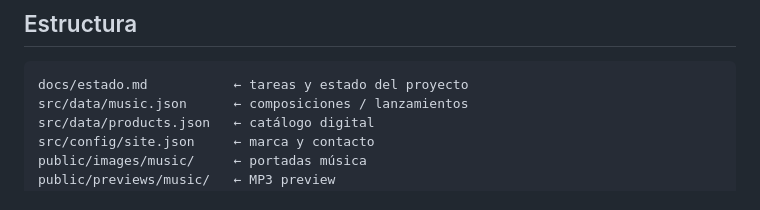
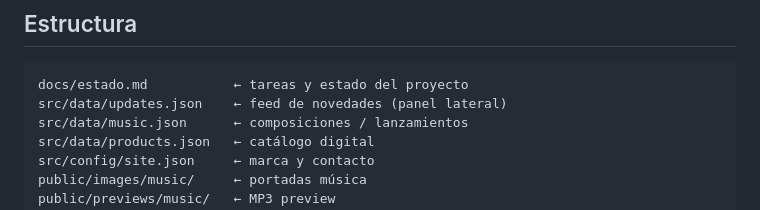
Before and after one commit to mutoit/nimpoStudio, a Markdown page: README.md, the part around the change. GitHub-like rendering.

````diff
--- a/README.md
+++ b/README.md
@@ -91,6 +91,7 @@ Configuración Cloudflare, Squarespace, DNS, Workers y email:
 
 ```
 docs/estado.md           ← tareas y estado del proyecto
+src/data/updates.json    ← feed de novedades (panel lateral)
 src/data/music.json      ← composiciones / lanzamientos
 src/data/products.json   ← catálogo digital
 src/config/site.json     ← marca y contacto
````
Also changed, not shown: docs/configuracion.md (+15 -12 lines), docs/estado.md (+13 -0 lines).
